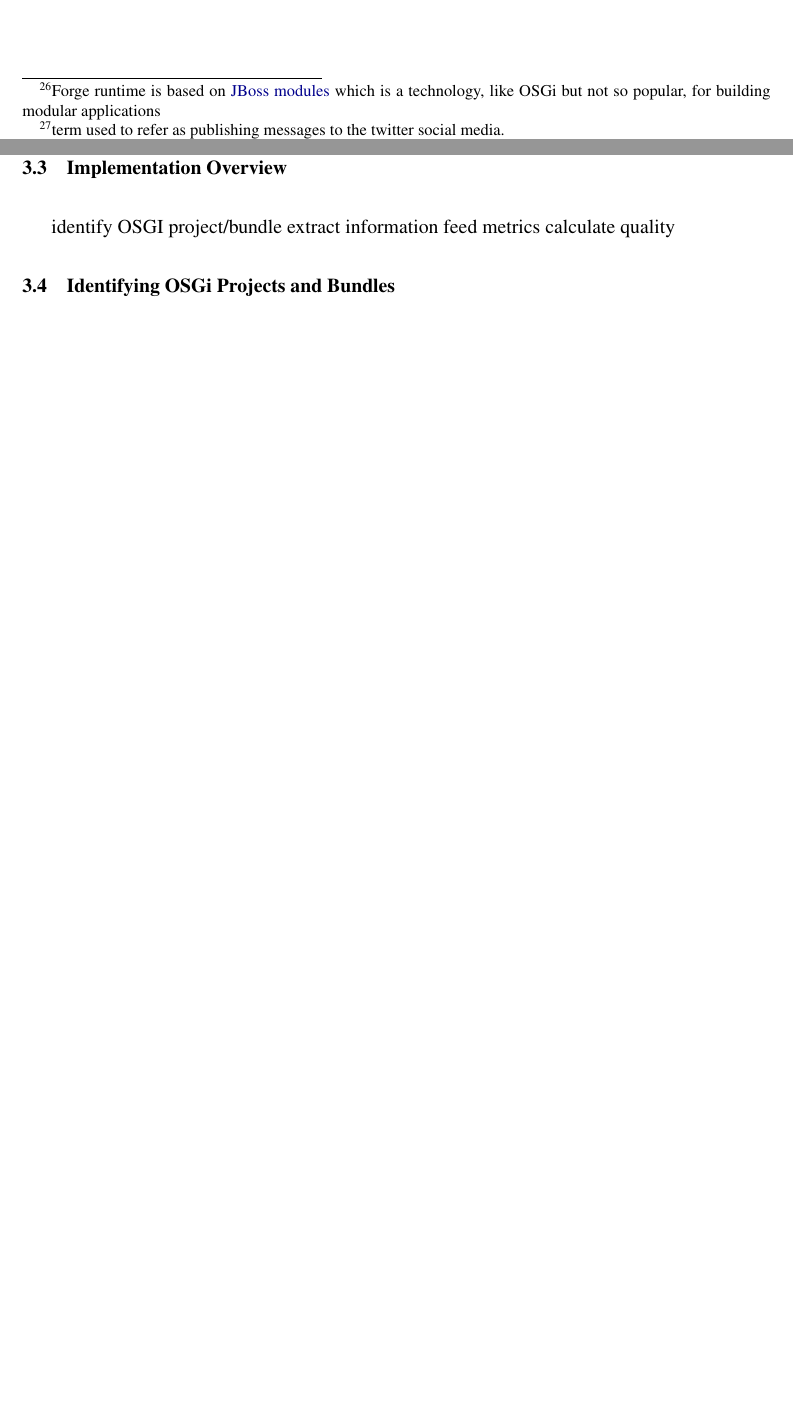
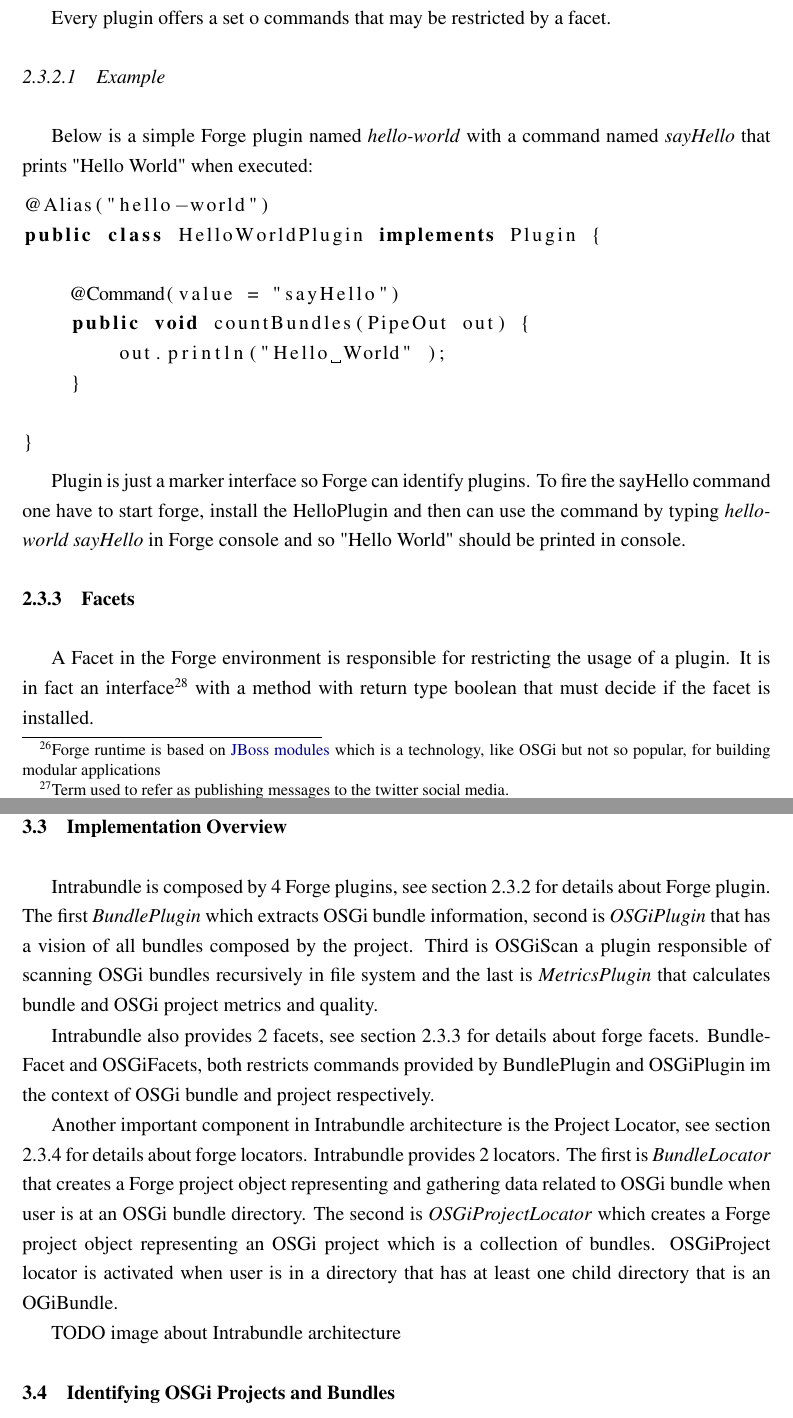
Before and after one commit to rmpestano/intrabundle, a LaTeX thesis (src/docs/intrabundle-thesis.tex, which reads src/docs/4-ch02.tex, src/docs/5-ch03.tex): two parts of pages 26 and 29 of 34 before the commit and two parts of pages 26 and 31 of 37 after it, joined at a grey line, cut at the place of the change, the shorter picture padded with empty space. The pictures show the PDF file src/docs/intrabundle-thesis.pdf that the author committed with the source.

Commit message:
updated forge and intrabundle sections

```diff
--- a/src/docs/4-ch02.tex
+++ b/src/docs/4-ch02.tex
@@ -291,3 +292,10 @@ In OSGi runtime we can say we have a graph of classpaths that allows powerful ve
 \href{http://forge.jboss.org/1.x/}{JBoss Forge} is a modular\footnote{Forge runtime is based on \href{https://docs.jboss.org/author/display/MODULES/Introduction}{JBoss modules} which is a technology, like OSGi but not so popular, for building modular applications} plugin based general purpose command line development tool.
-A Forge plugin can be as simple as a tool to print files to the console, or as complex as deploying an application to a server, tweeting\footnote{term used to refer as publishing messages to the twitter social media.} the status of your latest source-code commit, or even sending commands to a home-automation system. The sky is the limit!.
 
+\subsection{Forge Plugin}
+\label{sec:forge:plugin}
+A Forge plugin can be as simple as a tool to print files to the console, or as complex as deploying an application to a server, tweeting\footnote{Term used to refer as publishing messages to the twitter social media.} the status of your latest source-code commit, or even sending commands to a home-automation system. The sky is the limit!.
+
+Every plugin offers a set o commands that may be restricted by a facet.
+
+\subsubsection{Example}
+Below is a simple Forge plugin named \emph{hello-world} with a command named \emph{sayHello} that prints "Hello World" when executed:
@@ -293,0 +313,9 @@ A Forge plugin can be as simple as a tool to print files to the console, or as c
+\end{lstlisting}
+
+Plugin is just a marker interface so Forge can identify plugins. To fire the sayHello command one have to start forge, install the HelloPlugin and then can use the command by typing \emph{hello-world sayHello} in Forge console and so "Hello World" should be printed in console.
+
+\subsection{Facets}
+\label{sec:forge:facet}
+A Facet in the Forge environment is responsible for restricting the usage of a plugin. It is in fact an interface\footnote{In object oriented programming is a contract that defines which methods the implementors of the interface must provide} with a method with return type boolean that must decide if the facet is installed.
+
+\subsubsection{Example}
@@ -294,3 +356,10 @@ A Forge plugin can be as simple as a tool to print files to the console, or as c
+\end{lstlisting}
+
+\subsection{Project Locator}
+\label{sec:forge:locator}
+ A project locator is a component responsible for creating Java objects that represent useful information in the forge runtime, they are called \emph{project} in forge. Forge calls all locators available when user change directory in command line and the first locator that is matched will create a Java object representing the current Project. Its the same idea of facets but instead of restricting plugin commands it creates object and made them available for Forge runtime. That was how we could inject current user project in HelloFacet before.
+
+\subsection{Applications}
 Forge can be used as a command line tool or integrated in main IDEs like Eclipse, Netbeans or IntelliJ. To be used as command line tool one must download a zip distribution containing a forge executable that runs on main operating systems\footnote{As forge runs on top of Java, Forge inherits its \emph{universality}}.
 
 Forge has an important role on this work as it was the ground for creating Intrabundle, a tool based on forge runtime that will be introduced later on this work.
--- a/src/docs/5-ch03.tex
+++ b/src/docs/5-ch03.tex
@@ -60,10 +60,14 @@ PMD\footnote{a very nice tool for static code analysis. It is based on rules tha
 
 
 \section{Implementation Overview}
-identify OSGI project/bundle
-extract information
-feed metrics
-calculate quality
+
+Intrabundle is composed by 4 Forge plugins, see section \ref{sec:forge:plugin} for details about Forge plugin. The first \emph{BundlePlugin} which extracts OSGi bundle information, second is \emph{OSGiPlugin} that has a vision of all bundles composed by the project. Third is OSGiScan a plugin responsible of scanning OSGi bundles recursively in file system and the last is \emph{MetricsPlugin} that calculates bundle and OSGi project metrics and quality.
+
+Intrabundle also provides 2 facets, see section \ref{sec:forge:facet} for details about forge facets. BundleFacet and OSGiFacets, both restricts commands provided by BundlePlugin and OSGiPlugin im the context of OSGi bundle and project respectively.
+
+Another important component in Intrabundle architecture is the Project Locator, see section \ref{sec:forge:locator} for details about forge locators. Intrabundle provides 2 locators. The first is \emph{BundleLocator} that creates a Forge project object representing and gathering data related to OSGi bundle when user is at an OSGi bundle directory. The second is \emph{OSGiProjectLocator} which creates a Forge project object representing an OSGi project which is a collection of bundles. OSGiProject locator is activated when user is in a directory that has at least one child directory that is an OGiBundle.
+
+TODO image about Intrabundle architecture
 
 \section{Identifying OSGi Projects and Bundles}
 
```
Also changed, not shown: src/docs/intrabundle-thesis.pdf, src/docs/4-ch02.tex (46 more changed lines), 1 other file.
